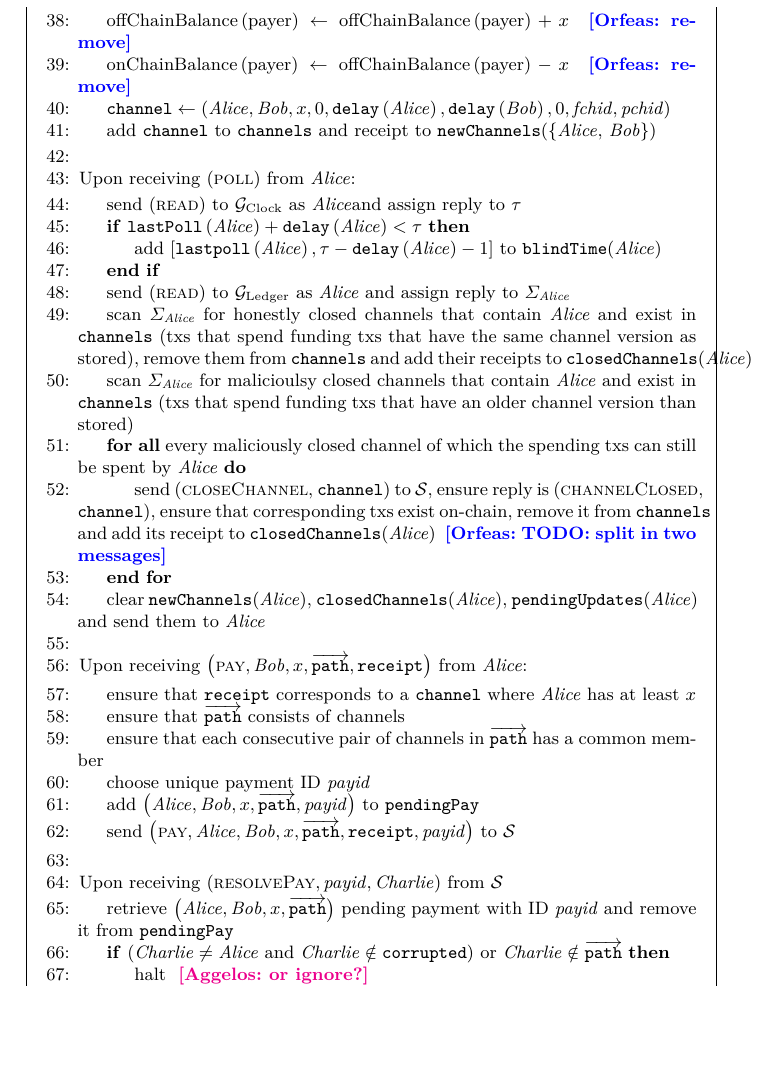
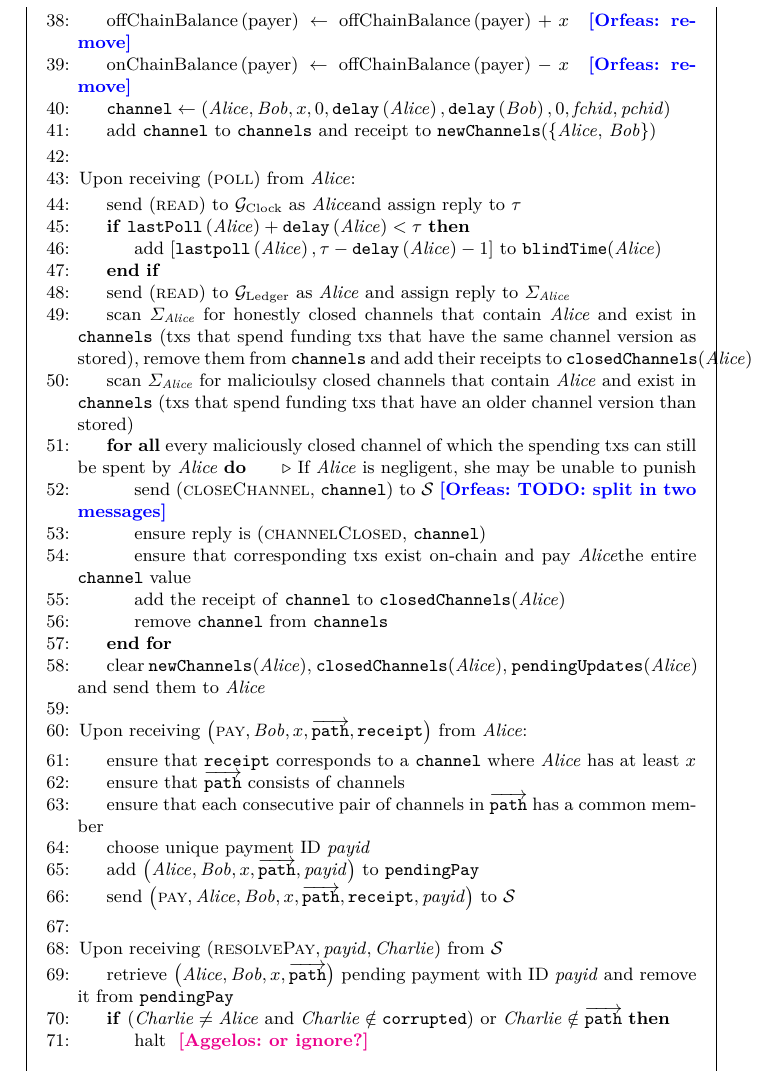
Before and after one commit to OrfeasLitos/PaymentChannels, a LaTeX paper (src/paymentChannels.tex, which reads src/payfunc.tex): part of page 25 of 28, cut so that both start at the same text, the shorter picture padded with empty space. Compiled offline with pdfLaTeX.

Commit message:
Improve revocation readability

```diff
--- a/src/payfunc.tex
+++ b/src/payfunc.tex
@@ -127,12 +127,16 @@
       \alice{} and exist in \texttt{channels} (txs that spend funding txs that
       have an older channel version than stored)
       \ForAll{every maliciously closed channel of which the spending txs can
-      still be spent by \alice}
-        \State send (\textsc{closeChannel}, \texttt{channel}) to \simulator,
-        ensure reply is (\textsc{channelClosed}, \texttt{channel}), ensure that
-        corresponding txs exist on-chain, remove it from \texttt{channels} and
-        add its receipt to \texttt{closedChannels}(\alice) \orfeas{TODO:
-        split in two messages}
+      still be spent by \alice} \Comment{If \alice{} is negligent, she may be
+      unable to punish}
+        \State send (\textsc{closeChannel}, \texttt{channel}) to \simulator
+        \orfeas{TODO: split in two messages}
+        \State ensure reply is (\textsc{channelClosed}, \texttt{channel})
+        \State ensure that corresponding txs exist on-chain and pay \alice the
+        entire \texttt{channel} value
+        \State add the receipt of \texttt{channel} to
+        \texttt{closedChannels}(\alice)
+        \State remove \texttt{channel} from \texttt{channels}
       \EndFor
       \State clear \texttt{newChannels}(\alice),
       \texttt{closedChannels}(\alice), \texttt{pendingUpdates}(\alice) and send
```
